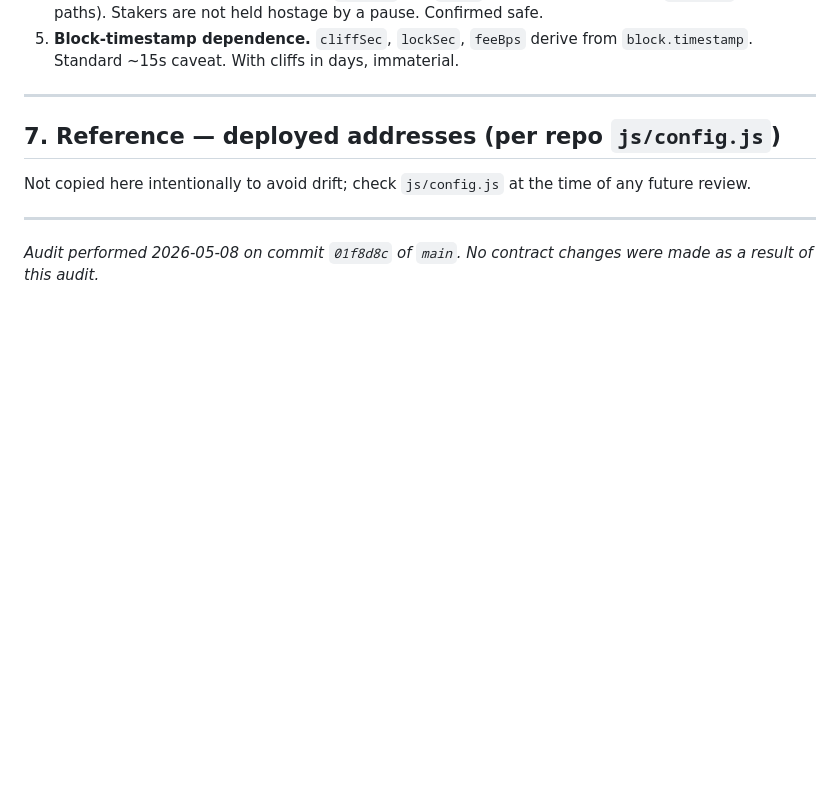
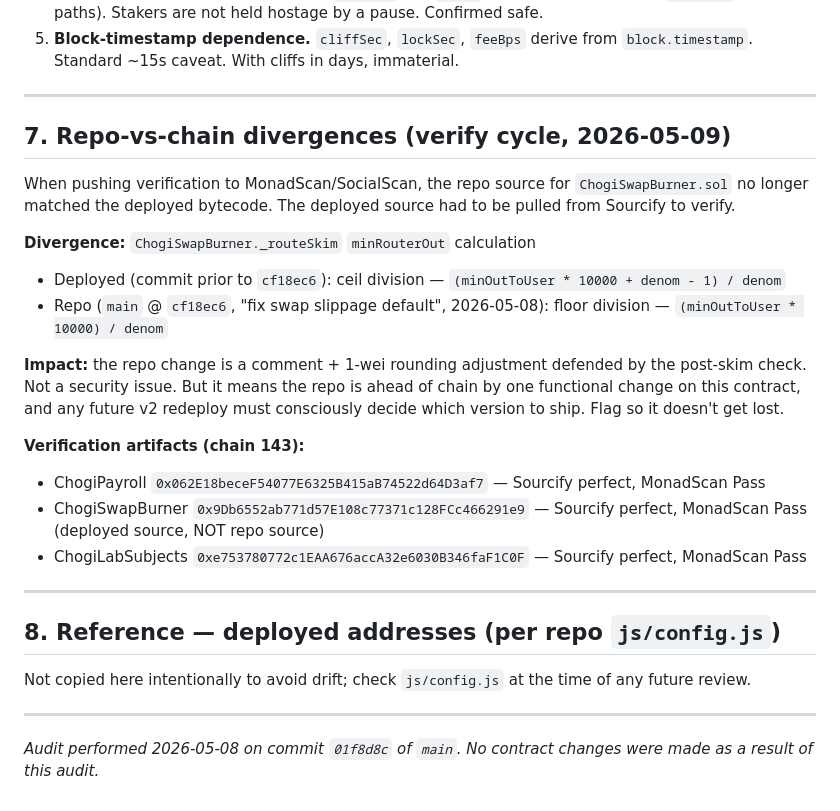
Before and after one commit to PettyMiggzy/chogi, a Markdown page: docs/audit-2026-05-08.md, the part around the change. Drawn GitHub-style; blank space fills up the shorter version.

Commit message:
docs/audit: track repo-vs-chain divergence + verification artifacts
Verified ChogiPayroll, ChogiSwapBurner, ChogiLabSubjects on
MonadScan/SocialScan (Etherscan-style) in addition to existing
Sourcify perfect-matches. Discovered repo ChogiSwapBurner.sol is
one commit ahead of the deployed bytecode (cf18ec6, floor vs ceil
on minRouterOut). Flagged in section 7 so it isn't lost before v2.

```diff
--- a/docs/audit-2026-05-08.md
+++ b/docs/audit-2026-05-08.md
@@ -135,7 +135,24 @@ Re-approves a hardcoded router for max. Acceptable because the router address is
 
 ---
 
-## 7. Reference — deployed addresses (per repo `js/config.js`)
+## 7. Repo-vs-chain divergences (verify cycle, 2026-05-09)
+
+When pushing verification to MonadScan/SocialScan, the repo source for `ChogiSwapBurner.sol` no longer matched the deployed bytecode. The deployed source had to be pulled from Sourcify to verify.
+
+**Divergence:** `ChogiSwapBurner._routeSkim` `minRouterOut` calculation
+- Deployed (commit prior to `cf18ec6`): ceil division — `(minOutToUser * 10000 + denom - 1) / denom`
+- Repo (`main` @ `cf18ec6`, "fix swap slippage default", 2026-05-08): floor division — `(minOutToUser * 10000) / denom`
+
+**Impact:** the repo change is a comment + 1-wei rounding adjustment defended by the post-skim check. Not a security issue. But it means the repo is ahead of chain by one functional change on this contract, and any future v2 redeploy must consciously decide which version to ship. Flag so it doesn't get lost.
+
+**Verification artifacts (chain 143):**
+- ChogiPayroll `0x062E18beceF54077E6325B415aB74522d64D3af7` — Sourcify perfect, MonadScan Pass
+- ChogiSwapBurner `0x9Db6552ab771d57E108c77371c128FCc466291e9` — Sourcify perfect, MonadScan Pass (deployed source, NOT repo source)
+- ChogiLabSubjects `0xe753780772c1EAA676accA32e6030B346faF1C0F` — Sourcify perfect, MonadScan Pass
+
+---
+
+## 8. Reference — deployed addresses (per repo `js/config.js`)
 
 Not copied here intentionally to avoid drift; check `js/config.js` at the time of any future review.
 
```
